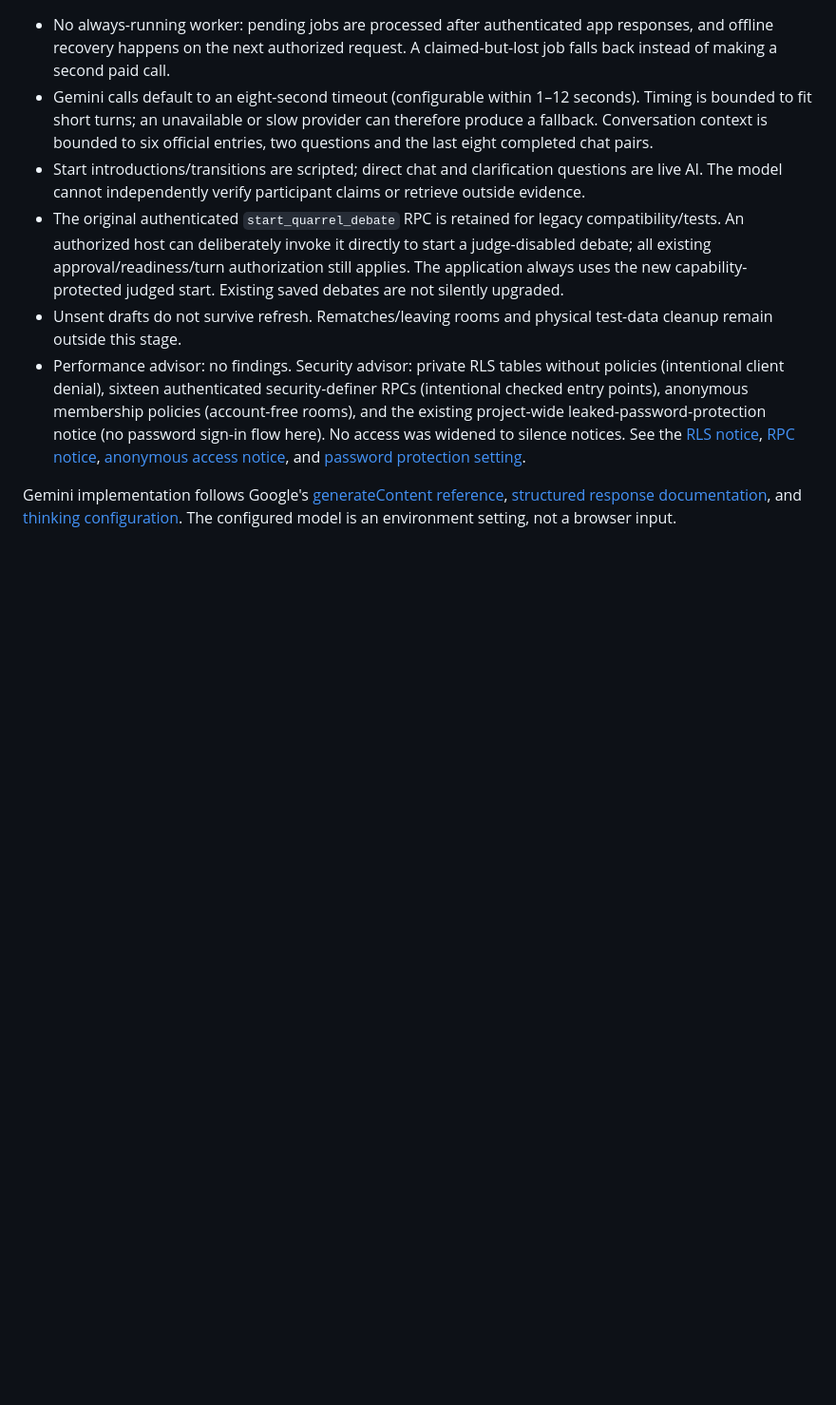
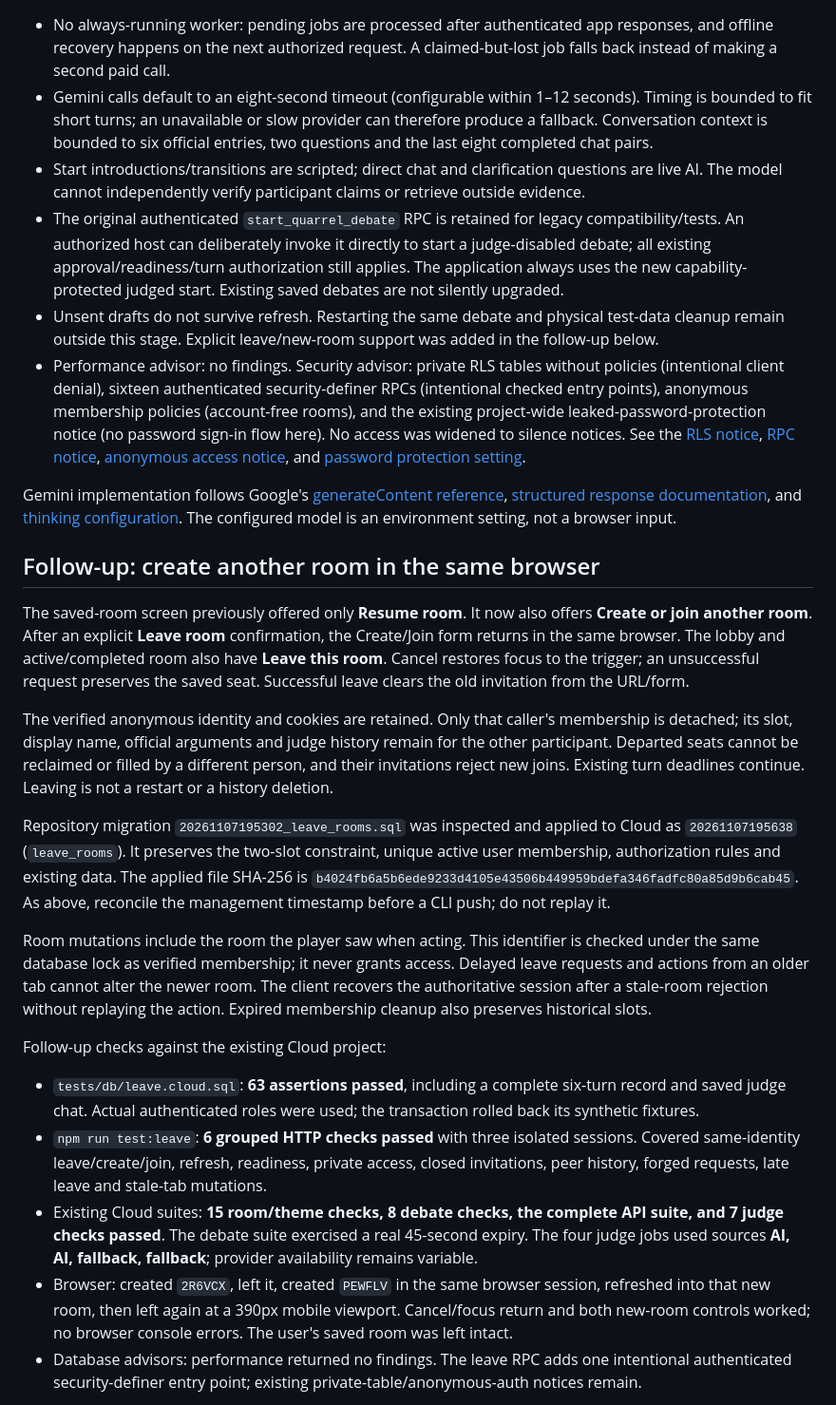
Before and after one commit to diamster/falls-hacks-2026-quarrel, a Markdown page: docs/stage-4-testing.md, the part around one of its changes. Shown at 95% size. GitHub-like rendering; blank space fills up the shorter version.

```diff
--- a/docs/stage-4-testing.md
+++ b/docs/stage-4-testing.md
@@ -93,7 +93,26 @@ Remote service/HTTP/browser tests retain synthetic room/auth rows. Room expiry r
 - Gemini calls default to an eight-second timeout (configurable within 1–12 seconds). Timing is bounded to fit short turns; an unavailable or slow provider can therefore produce a fallback. Conversation context is bounded to six official entries, two questions and the last eight completed chat pairs.
 - Start introductions/transitions are scripted; direct chat and clarification questions are live AI. The model cannot independently verify participant claims or retrieve outside evidence.
 - The original authenticated `start_quarrel_debate` RPC is retained for legacy compatibility/tests. An authorized host can deliberately invoke it directly to start a judge-disabled debate; all existing approval/readiness/turn authorization still applies. The application always uses the new capability-protected judged start. Existing saved debates are not silently upgraded.
-- Unsent drafts do not survive refresh. Rematches/leaving rooms and physical test-data cleanup remain outside this stage.
+- Unsent drafts do not survive refresh. Restarting the same debate and physical test-data cleanup remain outside this stage. Explicit leave/new-room support was added in the follow-up below.
 - Performance advisor: no findings. Security advisor: private RLS tables without policies (intentional client denial), sixteen authenticated security-definer RPCs (intentional checked entry points), anonymous membership policies (account-free rooms), and the existing project-wide leaked-password-protection notice (no password sign-in flow here). No access was widened to silence notices. See the [RLS notice](https://supabase.com/docs/guides/database/database-linter?lint=0008_rls_enabled_no_policy), [RPC notice](https://supabase.com/docs/guides/database/database-linter?lint=0029_authenticated_security_definer_function_executable), [anonymous access notice](https://supabase.com/docs/guides/database/database-advisors?queryGroups=lint&lint=0012_auth_allow_anonymous_sign_ins), and [password protection setting](https://supabase.com/docs/guides/auth/password-security#password-strength-and-leaked-password-protection).
 
 Gemini implementation follows Google's [generateContent reference](https://ai.google.dev/api/generate-content), [structured response documentation](https://ai.google.dev/gemini-api/docs/structured-output), and [thinking configuration](https://ai.google.dev/gemini-api/docs/thinking). The configured model is an environment setting, not a browser input.
+
+## Follow-up: create another room in the same browser
+
+The saved-room screen previously offered only **Resume room**. It now also offers **Create or join another room**. After an explicit **Leave room** confirmation, the Create/Join form returns in the same browser. The lobby and active/completed room also have **Leave this room**. Cancel restores focus to the trigger; an unsuccessful request preserves the saved seat. Successful leave clears the old invitation from the URL/form.
+
+The verified anonymous identity and cookies are retained. Only that caller's membership is detached; its slot, display name, official arguments and judge history remain for the other participant. Departed seats cannot be reclaimed or filled by a different person, and their invitations reject new joins. Existing turn deadlines continue. Leaving is not a restart or a history deletion.
+
+Repository migration `20261107195302_leave_rooms.sql` was inspected and applied to Cloud as `20261107195638` (`leave_rooms`). It preserves the two-slot constraint, unique active user membership, authorization rules and existing data. The applied file SHA-256 is `b4024fb6a5b6ede9233d4105e43506b449959bdefa346fadfc80a85d9b6cab45`. As above, reconcile the management timestamp before a CLI push; do not replay it.
+
+Room mutations include the room the player saw when acting. This identifier is checked under the same database lock as verified membership; it never grants access. Delayed leave requests and actions from an older tab cannot alter the newer room. The client recovers the authoritative session after a stale-room rejection without replaying the action. Expired membership cleanup also preserves historical slots.
+
+Follow-up checks against the existing Cloud project:
+
+- `tests/db/leave.cloud.sql`: **63 assertions passed**, including a complete six-turn record and saved judge chat. Actual authenticated roles were used; the transaction rolled back its synthetic fixtures.
+- `npm run test:leave`: **6 grouped HTTP checks passed** with three isolated sessions. Covered same-identity leave/create/join, refresh, readiness, private access, closed invitations, peer history, forged requests, late leave and stale-tab mutations.
+- Existing Cloud suites: **15 room/theme checks, 8 debate checks, the complete API suite, and 7 judge checks passed**. The debate suite exercised a real 45-second expiry. The four judge jobs used sources **AI, AI, fallback, fallback**; provider availability remains variable.
+- Browser: created `2R6VCX`, left it, created `PEWFLV` in the same browser session, refreshed into that new room, then left again at a 390px mobile viewport. Cancel/focus return and both new-room controls worked; no browser console errors. The user's saved room was left intact.
+- Database advisors: performance returned no findings. The leave RPC adds one intentional authenticated security-definer entry point; existing private-table/anonymous-auth notices remain.
+
```
Also changed, not shown: other parts of docs/stage-4-testing.md (+12 -0 lines), AGENTS.md (+2 -0 lines), README.md (+4 -2 lines), docs/screenshots/stage4-leave-mobile.png (added), docs/screenshots/stage4-new-room.png (added), 14 other files.
